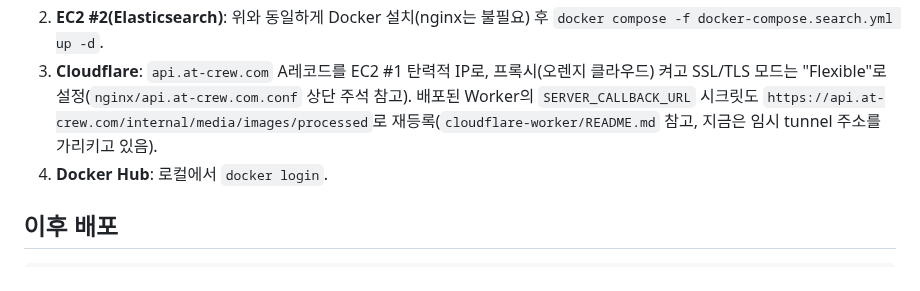
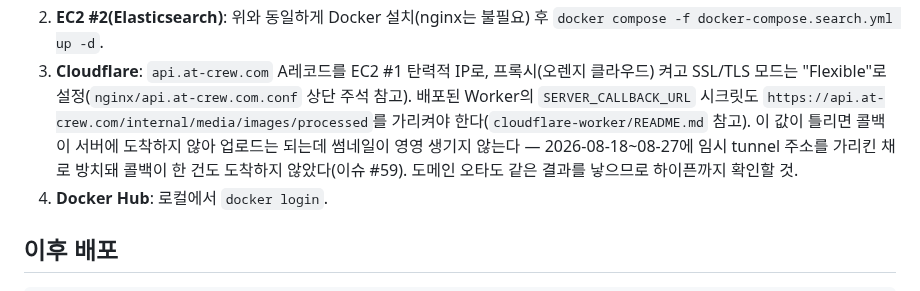
Before and after one commit to pack-in/at-crew-backend, a Markdown page: deploy/README.md, the part around the change. Drawn GitHub-style.

Commit message:
docs(deploy): Worker 콜백 URL 문구를 현재 상태에 맞게 정정
'지금은 임시 tunnel 주소를 가리키고 있음'은 더 이상 사실이 아니다 — 실제
도메인으로 교체됐다. 대신 이 값이 틀렸을 때 어떻게 드러나는지를 적는다.
2026-08-18~08-27에 그 상태로 방치돼 콜백이 한 건도 도착하지 않았고,
업로드는 되는데 썸네일이 안 생기는 형태라 아무도 알아채지 못했다(이슈 #59).

```diff
--- a/deploy/README.md
+++ b/deploy/README.md
@@ -89,8 +89,11 @@ main push(=PR 머지) 시 빌드·테스트 → Docker Hub 푸시 → EC2 재기
    `docker compose -f docker-compose.search.yml up -d`.
 3. **Cloudflare**: `api.at-crew.com` A레코드를 EC2 #1 탄력적 IP로, 프록시(오렌지 클라우드) 켜고
    SSL/TLS 모드는 "Flexible"로 설정(`nginx/api.at-crew.com.conf` 상단 주석 참고). 배포된 Worker의
-   `SERVER_CALLBACK_URL` 시크릿도 `https://api.at-crew.com/internal/media/images/processed`로
-   재등록(`cloudflare-worker/README.md` 참고, 지금은 임시 tunnel 주소를 가리키고 있음).
+   `SERVER_CALLBACK_URL` 시크릿도 `https://api.at-crew.com/internal/media/images/processed`를
+   가리켜야 한다(`cloudflare-worker/README.md` 참고). 이 값이 틀리면 콜백이 서버에 도착하지 않아
+   업로드는 되는데 썸네일이 영영 생기지 않는다 — 2026-08-18~08-27에 임시 tunnel 주소를 가리킨 채로
+   방치돼 콜백이 한 건도 도착하지 않았다(이슈 #59). 도메인 오타도 같은 결과를 낳으므로 하이픈까지
+   확인할 것.
 4. **Docker Hub**: 로컬에서 `docker login`.
 
 ## 이후 배포
```
